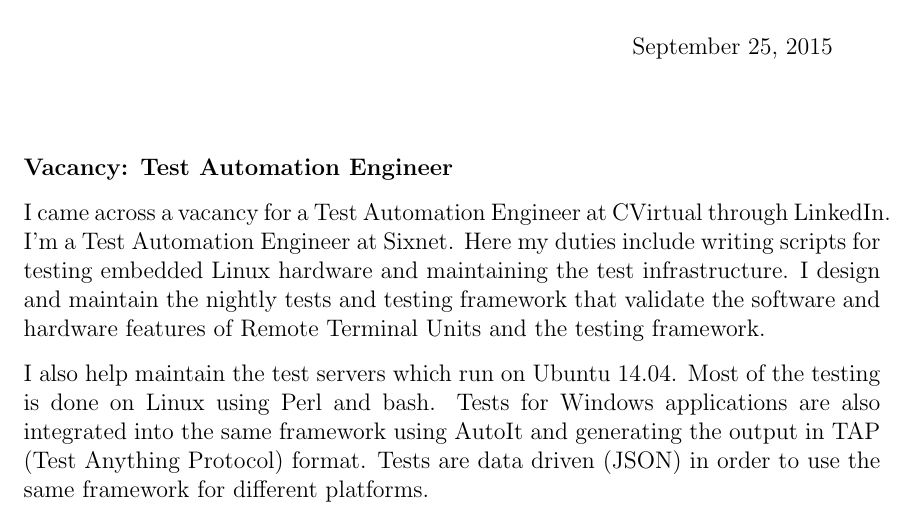
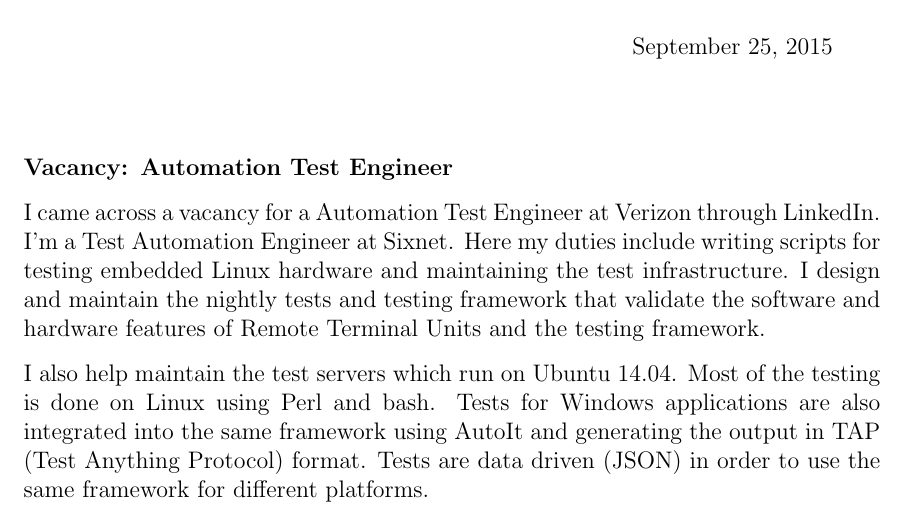
Before and after one commit to saadkhan02/coverLetter, a LaTeX letter (coverLetter.tex): part of the page, cut so that both start at the same text. Compiled offline with pdfLaTeX.

Commit message:
Verizon application.

```diff
--- a/coverLetter.tex
+++ b/coverLetter.tex
@@ -23,9 +23,9 @@
          +1 (518) 389-5093 \\
          saad.khan02@gmail.com}
 % Postion that you're applying for.
-\newcommand{\jobPosition}{Test Automation Engineer}
+\newcommand{\jobPosition}{Automation Test Engineer}
 % Company that you're applying to.
-\newcommand{\companyName}{CVirtual}
+\newcommand{\companyName}{Verizon}
 
 \begin{document}
 
```
